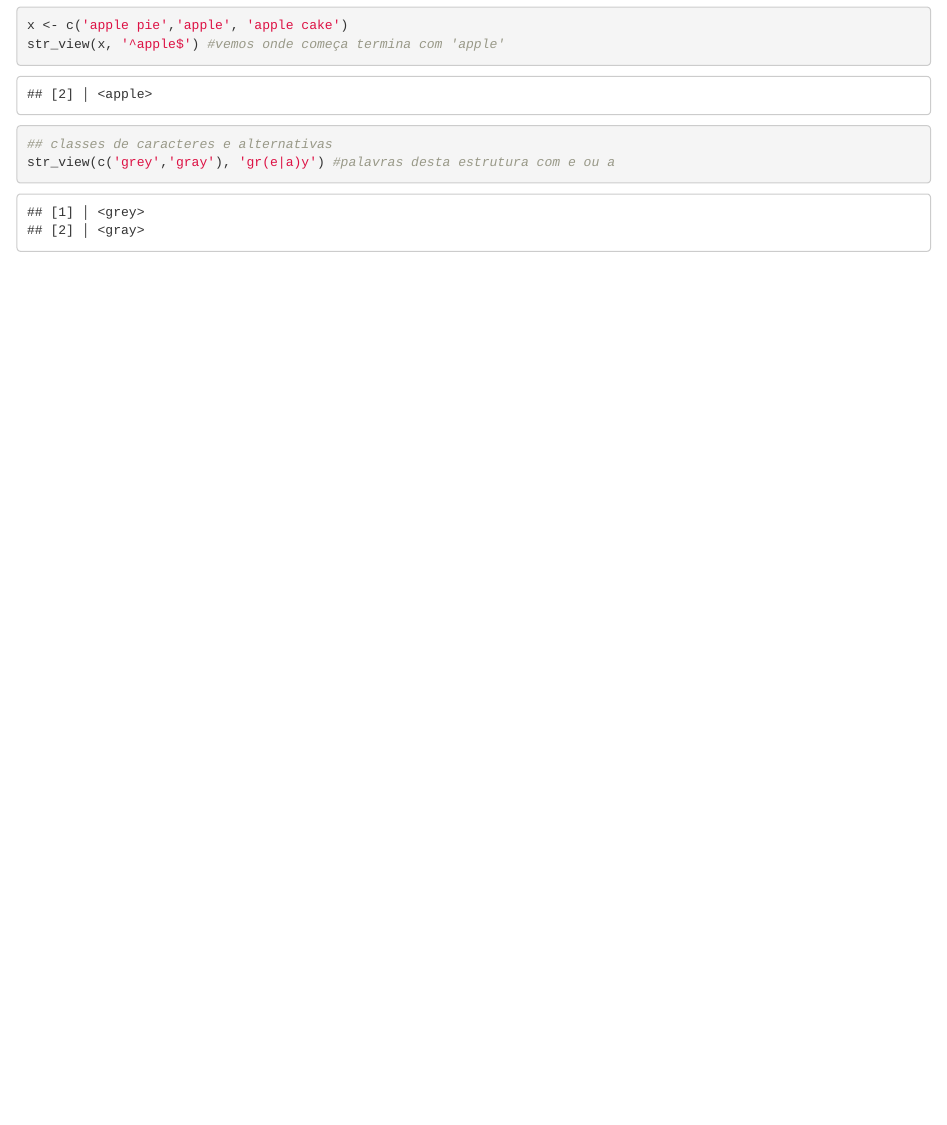
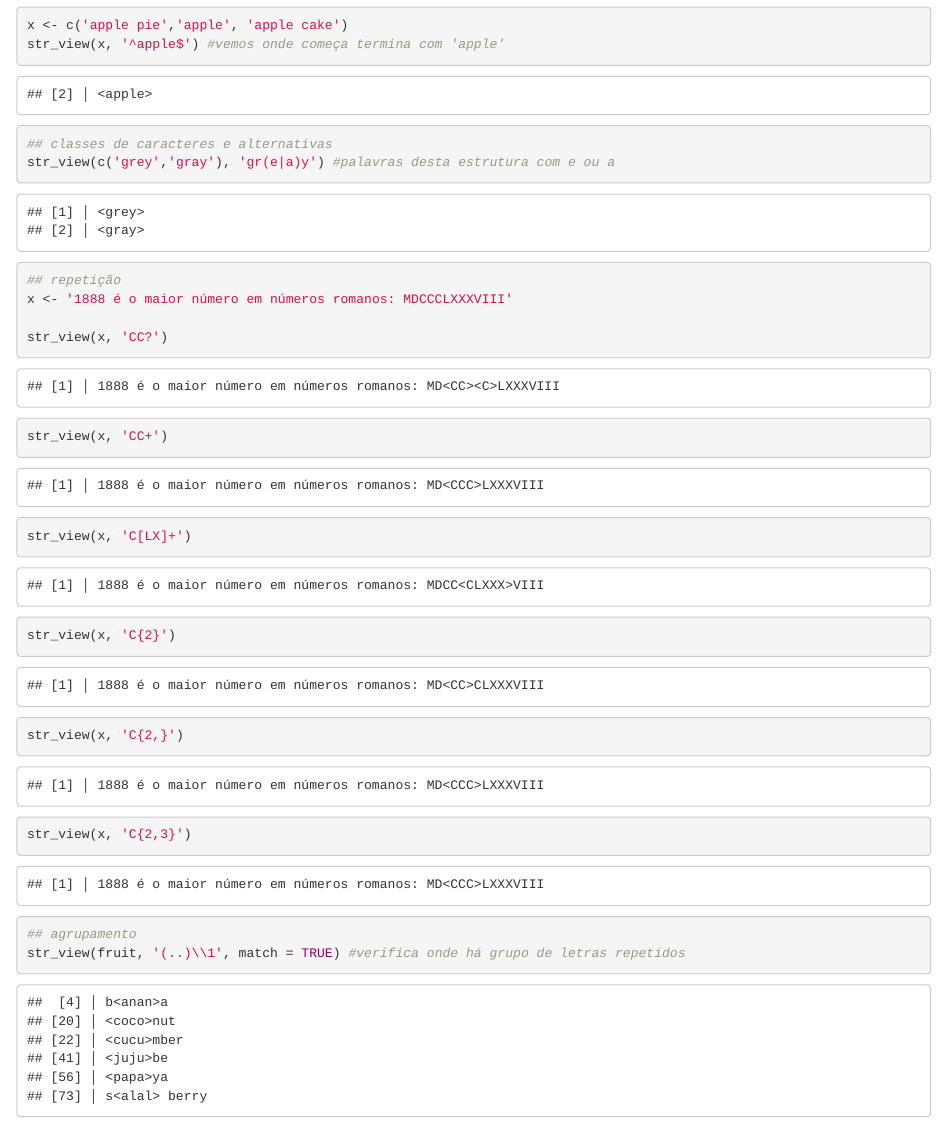
Before and after one commit to victormnalves/estudos_de_ferias, an R Markdown document (R para Data Science/11 - strings.Rmd): the page in a window 1100 px wide, from 3910 px down. Rendered offline with R 4.5, knitr and Pandoc, with nearby package versions.

Commit message:
atualizacao 17/01/2021 0.2

````diff
--- a/R para Data Science/11 - strings.Rmd
+++ b/R para Data Science/11 - strings.Rmd
@@ -104,3 +104,19 @@ str_view(x, '^apple$') #vemos onde começa termina com 'apple'
 ## classes de caracteres e alternativas
 str_view(c('grey','gray'), 'gr(e|a)y') #palavras desta estrutura com e ou a
 ```
+
+```{r}
+## repetição
+x <- '1888 é o maior número em números romanos: MDCCCLXXXVIII'
+
+str_view(x, 'CC?')
+str_view(x, 'CC+')
+str_view(x, 'C[LX]+')
+str_view(x, 'C{2}')
+str_view(x, 'C{2,}')
+str_view(x, 'C{2,3}')
+```
+```{r}
+## agrupamento
+str_view(fruit, '(..)\\1', match = TRUE) #verifica onde há grupo de letras repetidos
+```
````
Also changed, not shown: R para Data Science/11 - strings.nb.html.
